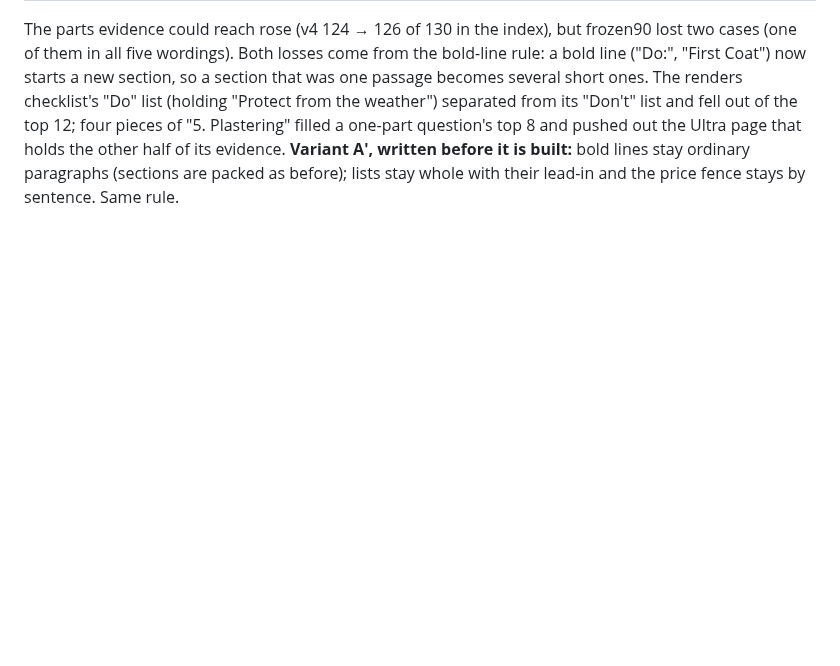
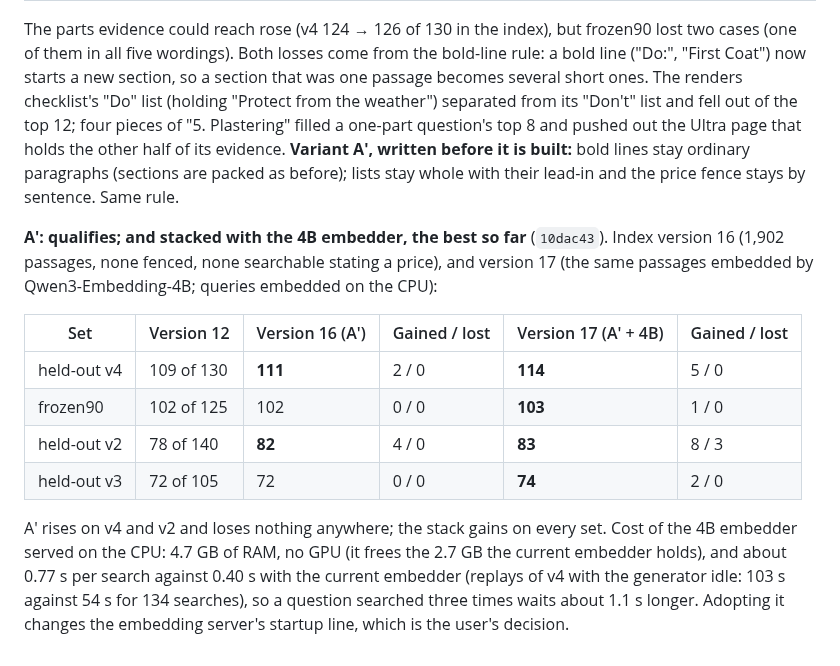
Before and after one commit to Nduka99/lime_green_ai_assistant, a Markdown page: evaluation/reports/E5-fixes.md, the part around the change. Rendered like a GitHub page; blank space fills up the shorter version.

Commit message:
E5: stage A' qualifies; with the 4B embedder every set gains (v4 109 to 114)

```diff
--- a/evaluation/reports/E5-fixes.md
+++ b/evaluation/reports/E5-fixes.md
@@ -457,3 +457,21 @@ four pieces of "5. Plastering" filled a one-part question's top 8 and pushed out
 Ultra page that holds the other half of its evidence. **Variant A′, written before it
 is built:** bold lines stay ordinary paragraphs (sections are packed as before); lists
 stay whole with their lead-in and the price fence stays by sentence. Same rule.
+
+**A′: qualifies; and stacked with the 4B embedder, the best so far** (`10dac43`). Index
+version 16 (1,902 passages, none fenced, none searchable stating a price), and version
+17 (the same passages embedded by Qwen3-Embedding-4B; queries embedded on the CPU):
+
+| Set | Version 12 | Version 16 (A′) | Gained / lost | Version 17 (A′ + 4B) | Gained / lost |
+|---|---|---|---|---|---|
+| held-out v4 | 109 of 130 | **111** | 2 / 0 | **114** | 5 / 0 |
+| frozen90 | 102 of 125 | 102 | 0 / 0 | **103** | 1 / 0 |
+| held-out v2 | 78 of 140 | **82** | 4 / 0 | **83** | 8 / 3 |
+| held-out v3 | 72 of 105 | 72 | 0 / 0 | **74** | 2 / 0 |
+
+A′ rises on v4 and v2 and loses nothing anywhere; the stack gains on every set. Cost of
+the 4B embedder served on the CPU: 4.7 GB of RAM, no GPU (it frees the 2.7 GB the
+current embedder holds), and about 0.77 s per search against 0.40 s with the current
+embedder (replays of v4 with the generator idle: 103 s against 54 s for 134 searches),
+so a question searched three times waits about 1.1 s longer. Adopting it changes the
+embedding server's startup line, which is the user's decision.
```
